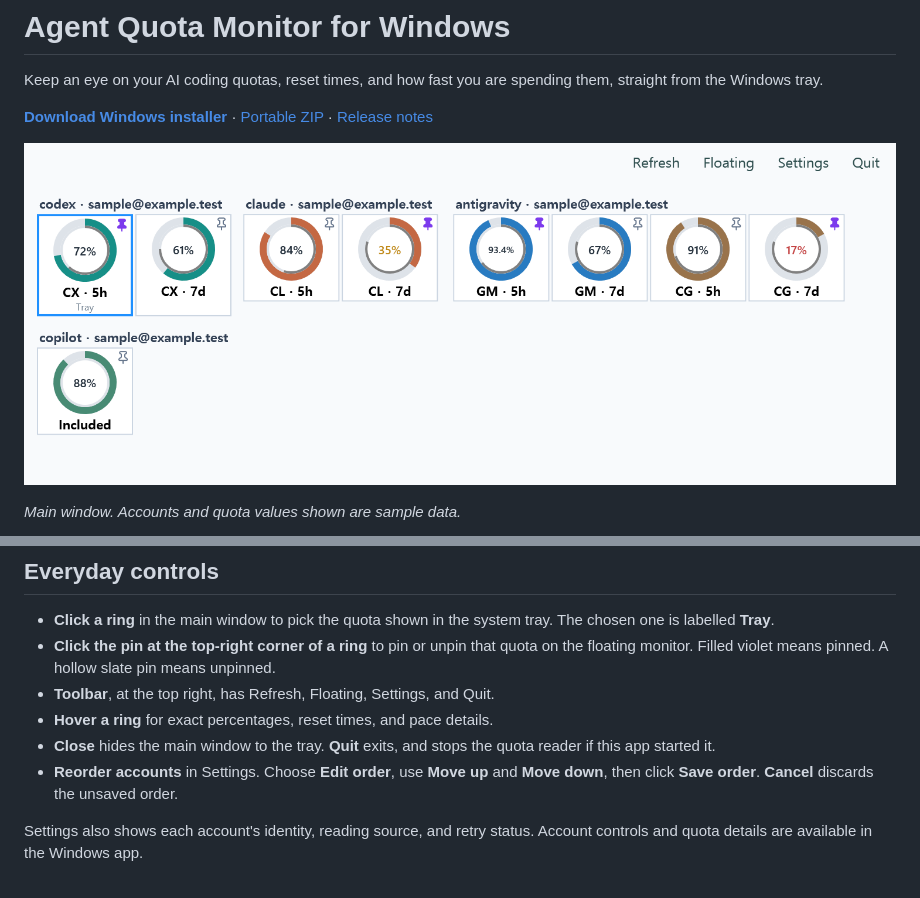
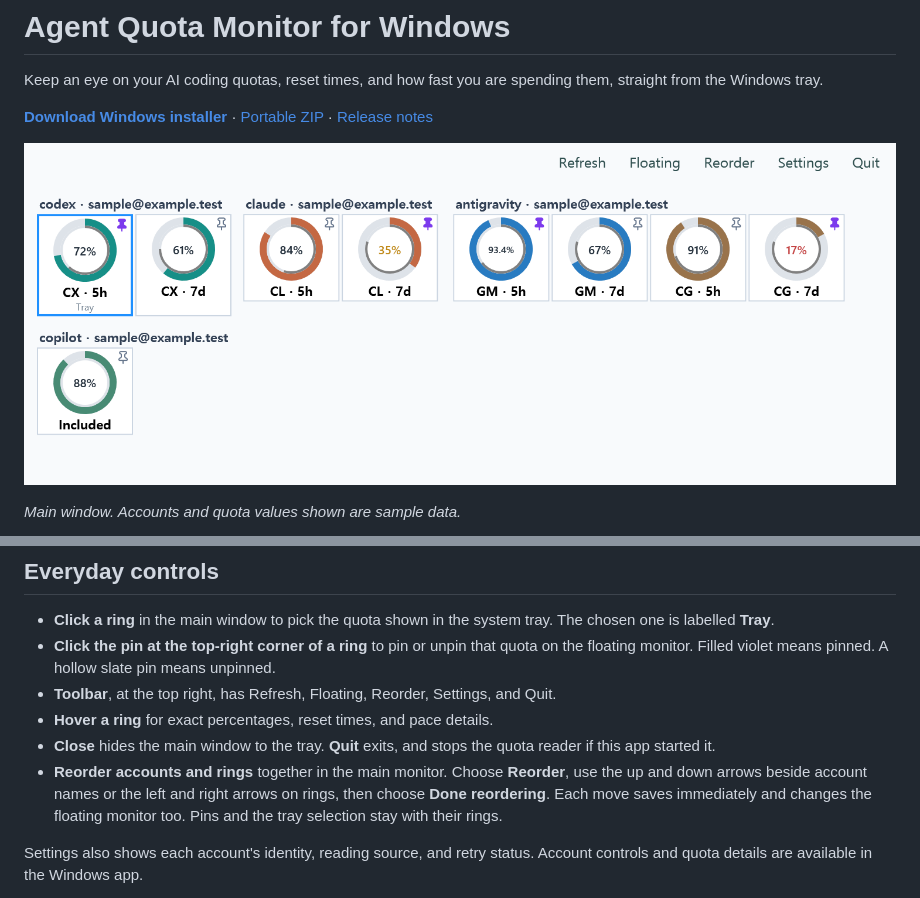
Before and after one commit to mahlernim/agent-quota-monitor-windows, a Markdown page: README.md, 2 parts joined by grey strips. GitHub-like rendering; pictures changed too: docs/images/main-window.png.

```diff
--- a/README.md
+++ b/README.md
@@ -50,10 +50,10 @@ Accounts stay separate, even when their email labels match. Direct Claude subscr
 
 - **Click a ring** in the main window to pick the quota shown in the system tray. The chosen one is labelled **Tray**.
 - **Click the pin at the top-right corner of a ring** to pin or unpin that quota on the floating monitor. Filled violet means pinned. A hollow slate pin means unpinned.
-- **Toolbar**, at the top right, has Refresh, Floating, Settings, and Quit.
+- **Toolbar**, at the top right, has Refresh, Floating, Reorder, Settings, and Quit.
 - **Hover a ring** for exact percentages, reset times, and pace details.
 - **Close** hides the main window to the tray. **Quit** exits, and stops the quota reader if this app started it.
-- **Reorder accounts** in Settings. Choose **Edit order**, use **Move up** and **Move down**, then click **Save order**. **Cancel** discards the unsaved order.
+- **Reorder accounts and rings** together in the main monitor. Choose **Reorder**, use the up and down arrows beside account names or the left and right arrows on rings, then choose **Done reordering**. Each move saves immediately and changes the floating monitor too. Pins and the tray selection stay with their rings.
 
 Settings also shows each account's identity, reading source, and retry status. Account controls and quota details are available in the Windows app.
 
```
Also changed, not shown: other parts of README.md (+1 -1 lines), docs/windows.md (+4 -4 lines), 10 other files.
